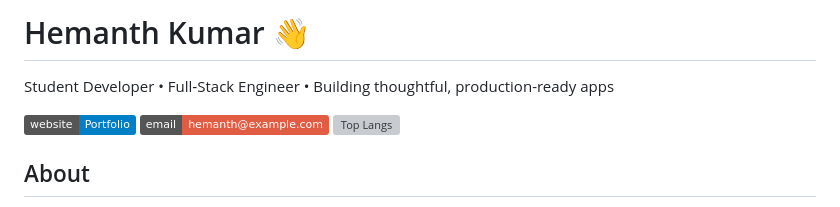
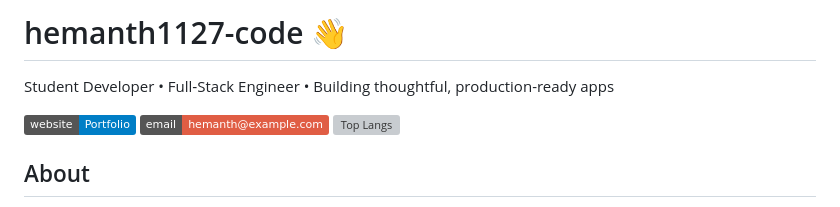
Before and after one commit to hemanth1127-code/hemanth1127-code, a Markdown page: README.md, the part around one of its changes. Rendered like a GitHub page; badges without logos; grey boxes are pictures that could not be loaded.

Commit message:
Update README header to repo name (hemanth1127-code) and link to GitHub

```diff
--- a/README.md
+++ b/README.md
@@ -1,4 +1,4 @@
-# Hemanth Kumar 👋
+# hemanth1127-code 👋
 
 Student Developer • Full‑Stack Engineer • Building thoughtful, production-ready apps
 
```
Also changed, not shown: other parts of README.md (+1 -1 lines).
